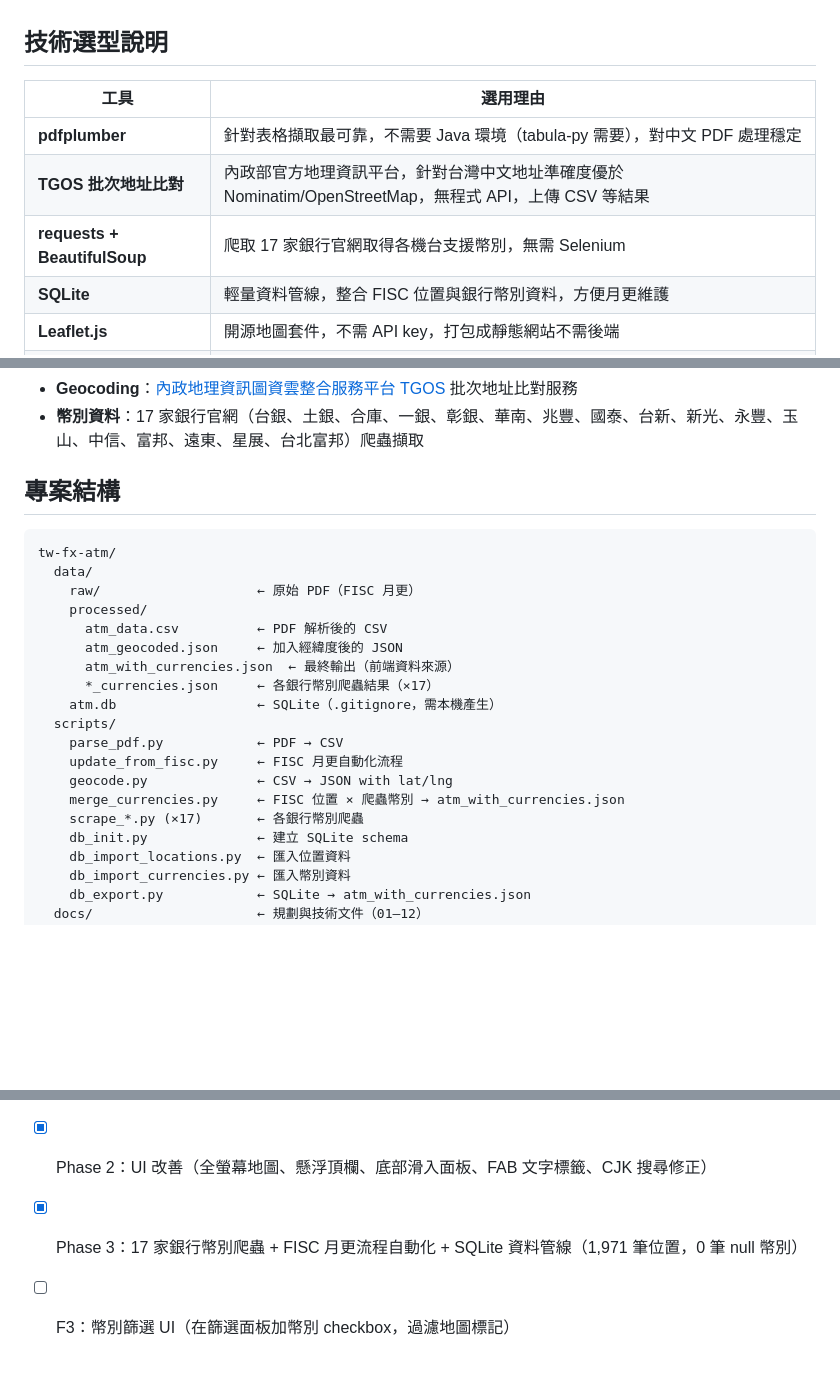
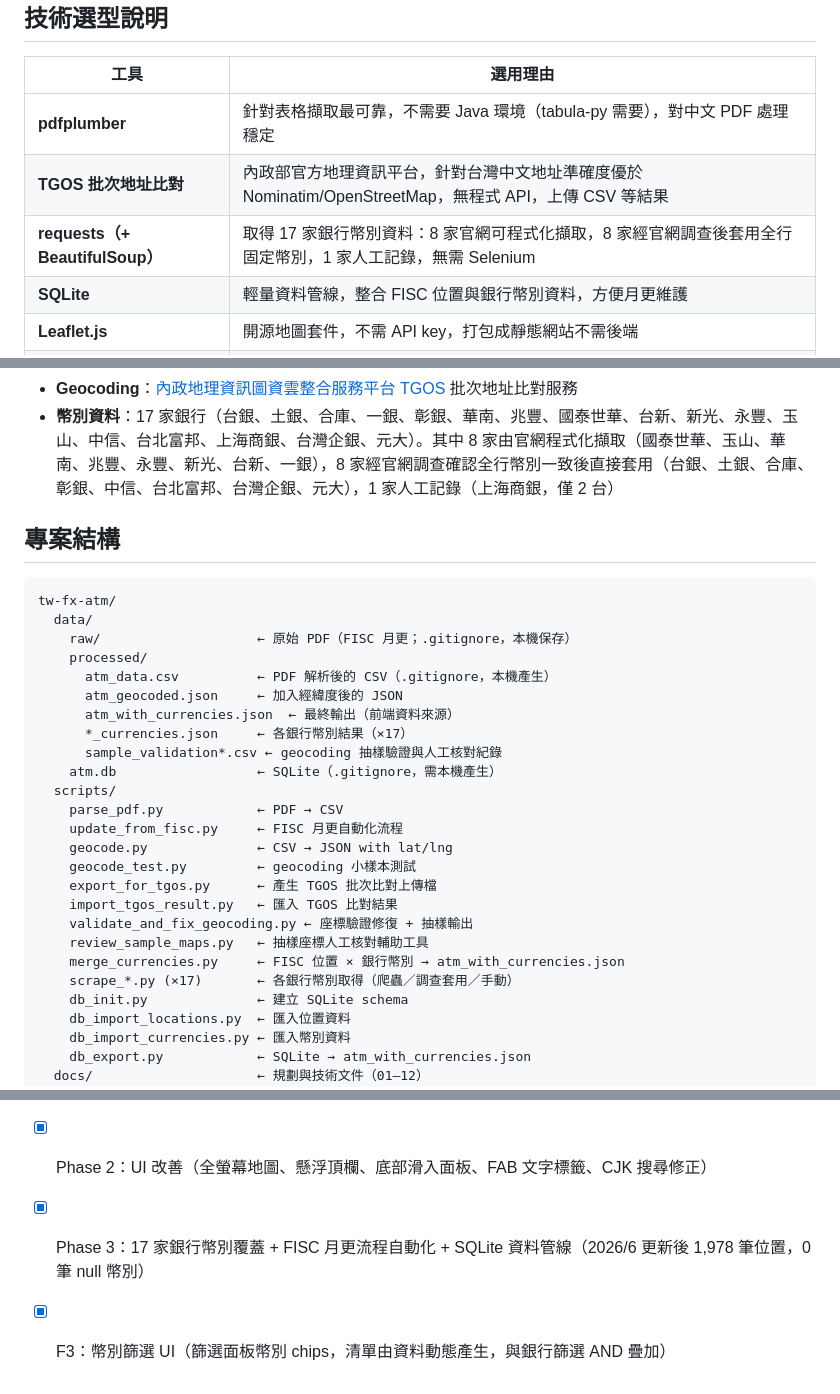
Before and after one commit to jill-chiou/tw-fx-atm, a Markdown page: README.md, 3 parts joined by grey strips. GitHub-like rendering; blank space fills up the shorter version.

````diff
--- a/README.md
+++ b/README.md
@@ -16,7 +16,7 @@
 |------|----------|
 | **pdfplumber** | 針對表格擷取最可靠，不需要 Java 環境（tabula-py 需要），對中文 PDF 處理穩定 |
 | **TGOS 批次地址比對** | 內政部官方地理資訊平台，針對台灣中文地址準確度優於 Nominatim/OpenStreetMap，無程式 API，上傳 CSV 等結果 |
-| **requests + BeautifulSoup** | 爬取 17 家銀行官網取得各機台支援幣別，無需 Selenium |
+| **requests（+ BeautifulSoup）** | 取得 17 家銀行幣別資料：8 家官網可程式化擷取，8 家經官網調查後套用全行固定幣別，1 家人工記錄，無需 Selenium |
 | **SQLite** | 輕量資料管線，整合 FISC 位置與銀行幣別資料，方便月更維護 |
 | **Leaflet.js** | 開源地圖套件，不需 API key，打包成靜態網站不需後端 |
 | **GitHub Pages** | 靜態網站免費部署，朋友可直接透過 URL 使用，無需安裝任何東西 |
@@ -27,24 +27,30 @@
 - **Geocoding**：[內政地理資訊圖資雲整合服務平台 TGOS](https://www.tgos.tw/) 批次地址比對服務
-- **幣別資料**：17 家銀行官網（台銀、土銀、合庫、一銀、彰銀、華南、兆豐、國泰、台新、新光、永豐、玉山、中信、富邦、遠東、星展、台北富邦）爬蟲擷取
+- **幣別資料**：17 家銀行（台銀、土銀、合庫、一銀、彰銀、華南、兆豐、國泰世華、台新、新光、永豐、玉山、中信、台北富邦、上海商銀、台灣企銀、元大）。其中 8 家由官網程式化擷取（國泰世華、玉山、華南、兆豐、永豐、新光、台新、一銀），8 家經官網調查確認全行幣別一致後直接套用（台銀、土銀、合庫、彰銀、中信、台北富邦、台灣企銀、元大），1 家人工記錄（上海商銀，僅 2 台）
 
 ## 專案結構
 
 ```
 tw-fx-atm/
   data/
-    raw/                    ← 原始 PDF（FISC 月更）
+    raw/                    ← 原始 PDF（FISC 月更；.gitignore，本機保存）
     processed/
-      atm_data.csv          ← PDF 解析後的 CSV
+      atm_data.csv          ← PDF 解析後的 CSV（.gitignore，本機產生）
       atm_geocoded.json     ← 加入經緯度後的 JSON
       atm_with_currencies.json  ← 最終輸出（前端資料來源）
-      *_currencies.json     ← 各銀行幣別爬蟲結果（×17）
+      *_currencies.json     ← 各銀行幣別結果（×17）
+      sample_validation*.csv ← geocoding 抽樣驗證與人工核對紀錄
     atm.db                  ← SQLite（.gitignore，需本機產生）
   scripts/
     parse_pdf.py            ← PDF → CSV
     update_from_fisc.py     ← FISC 月更自動化流程
     geocode.py              ← CSV → JSON with lat/lng
-    merge_currencies.py     ← FISC 位置 × 爬蟲幣別 → atm_with_currencies.json
-    scrape_*.py (×17)       ← 各銀行幣別爬蟲
+    geocode_test.py         ← geocoding 小樣本測試
+    export_for_tgos.py      ← 產生 TGOS 批次比對上傳檔
+    import_tgos_result.py   ← 匯入 TGOS 比對結果
+    validate_and_fix_geocoding.py ← 座標驗證修復 + 抽樣輸出
+    review_sample_maps.py   ← 抽樣座標人工核對輔助工具
+    merge_currencies.py     ← FISC 位置 × 銀行幣別 → atm_with_currencies.json
+    scrape_*.py (×17)       ← 各銀行幣別取得（爬蟲／調查套用／手動）
     db_init.py              ← 建立 SQLite schema
     db_import_locations.py  ← 匯入位置資料
     db_import_currencies.py ← 匯入幣別資料
@@ -71,5 +103,5 @@ Windows 用 `python`（或 `py`）取代 `python3`。依賴套件：`pdfplumber`
 - [x] Phase 1 MVP：PDF 解析 → TGOS Geocoding（1,960/1,962 筆）→ Leaflet 地圖 + 銀行篩選 → GitHub Pages
 - [x] Phase 1.5：裝置定位 + 附近 ATM 面板（Geolocation API + Haversine 距離排序）
 - [x] Phase 2：UI 改善（全螢幕地圖、懸浮頂欄、底部滑入面板、FAB 文字標籤、CJK 搜尋修正）
-- [x] Phase 3：17 家銀行幣別爬蟲 + FISC 月更流程自動化 + SQLite 資料管線（1,971 筆位置，0 筆 null 幣別）
-- [ ] F3：幣別篩選 UI（在篩選面板加幣別 checkbox，過濾地圖標記）
+- [x] Phase 3：17 家銀行幣別覆蓋 + FISC 月更流程自動化 + SQLite 資料管線（2026/6 更新後 1,978 筆位置，0 筆 null 幣別）
+- [x] F3：幣別篩選 UI（篩選面板幣別 chips，清單由資料動態產生，與銀行篩選 AND 疊加）
````
Also changed, not shown: other parts of README.md (+27 -1 lines).
